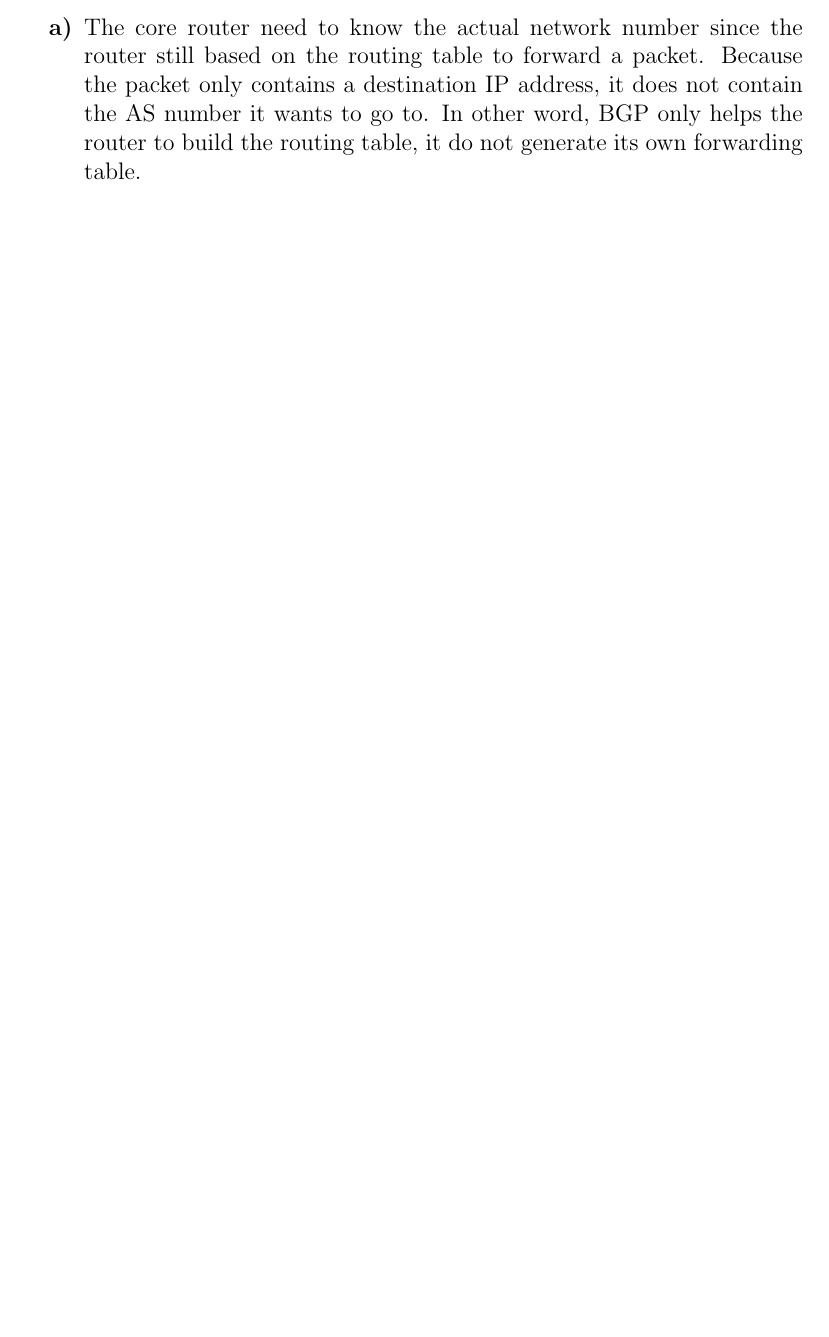
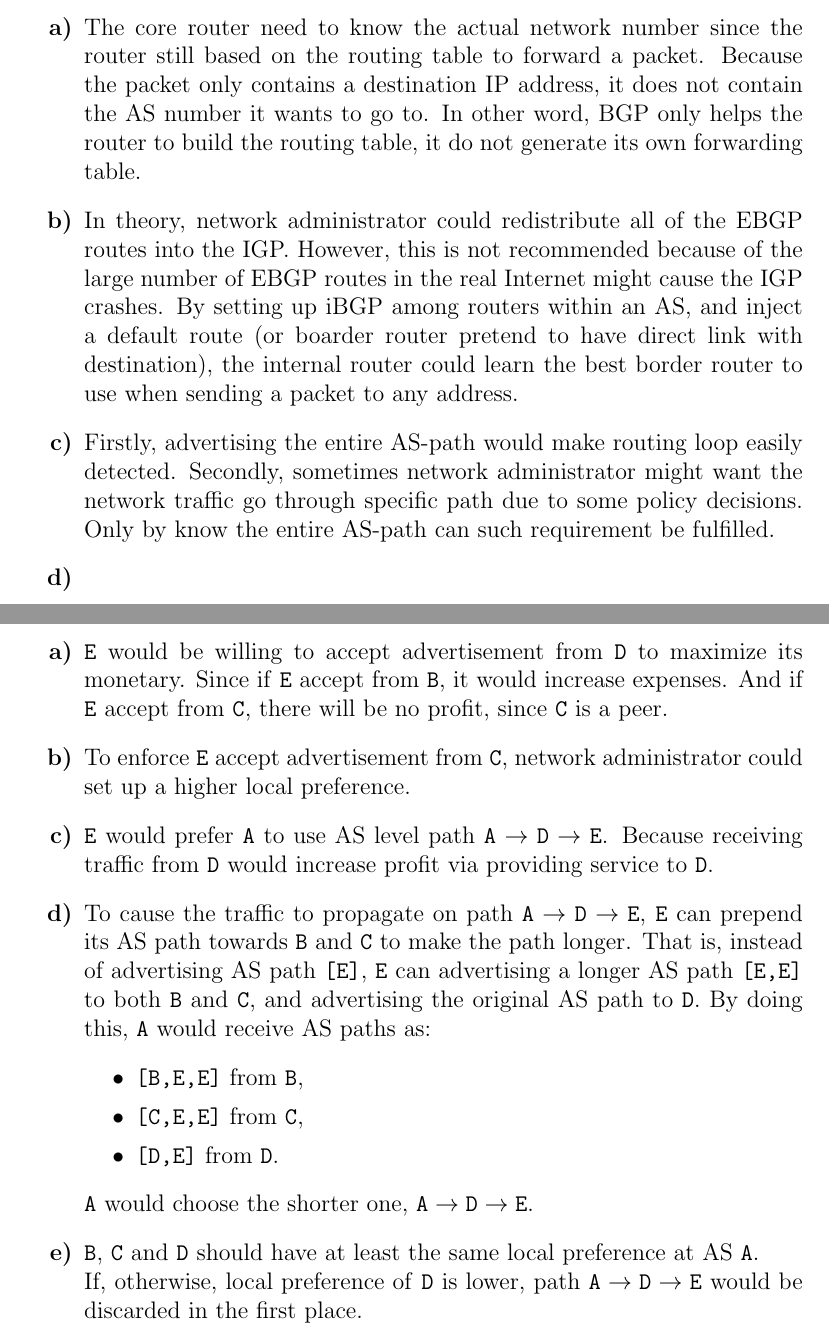
Before and after one commit to aditya8138/UTD, a LaTeX problem sheet (CS6390/homeworks/1/hw1ans.tex, which reads CS6390/homeworks/1/hw.sty): part of page 4 of 4 before the commit and two parts of pages 4 and 5 of 8 after it, the two joined at a grey line, cut so that both start at the same text, the shorter picture padded with empty space. Compiled offline with pdfLaTeX.

Commit message:
Updated homework.

```diff
--- a/CS6390/homeworks/1/hw.sty
+++ b/CS6390/homeworks/1/hw.sty
@@ -20,6 +20,7 @@
 %This package introduces the \includegraphics command, which is needed
 %for inserting figures.
 \RequirePackage{graphicx}
+\graphicspath{{figure/}}
 
 \RequirePackage{caption}
 \captionsetup[table]{skip=5pt}
--- a/CS6390/homeworks/1/hw1ans.tex
+++ b/CS6390/homeworks/1/hw1ans.tex
@@ -62,6 +62,50 @@ domain.
         the AS number it wants to go to. In other word, BGP only helps the
         router to build the routing table, it do not generate its own
         forwarding table.
-    %\item
+    \item In theory, network administrator could redistribute all of the EBGP
+        routes into the IGP. However, this is not recommended because of the
+        large number of EBGP routes in the real Internet might cause the IGP
+        crashes. By setting up iBGP among routers within an AS, and inject a
+        default route (or boarder router pretend to have direct link with
+        destination), the internal router could learn the best border router to
+        use when sending a packet to any address.
+    \item Firstly, advertising the entire AS-path would make routing loop
+        easily detected. Secondly, sometimes network administrator might want
+        the network traffic go through specific path due to some policy
+        decisions. Only by know the entire AS-path can such requirement be
+        fulfilled.
+    \item
 \end{enumerate}
 
+\section{Routing Policies}
+\begin{enumerate}[label=\bfseries\alph*)]
+    \item \texttt{E} would be willing to accept advertisement from \texttt{D}
+        to maximize its monetary. Since if \texttt{E} accept from \texttt{B},
+        it would increase expenses. And if \texttt{E} accept from \texttt{C},
+        there will be no profit, since \texttt{C} is a peer.
+    \item To enforce \texttt{E} accept advertisement from \texttt{C}, network
+        administrator could set up a higher local preference.
+    \item \texttt{E} would prefer \texttt{A} to use AS level path
+        $\mathtt{A}\rightarrow\mathtt{D}\rightarrow\mathtt{E}$. Because
+        receiving traffic from \texttt{D} would increase profit via providing
+        service to \texttt{D}.
+    \item To cause the traffic to propagate on path
+        $\mathtt{A}\rightarrow\mathtt{D}\rightarrow\mathtt{E}$, \texttt{E} can
+        prepend its AS path towards \texttt{B} and \texttt{C} to make the path
+        longer. That is, instead of advertising AS path \texttt{[E]},
+        \texttt{E} can advertising a longer AS path \texttt{[E,E]} to both
+        \texttt{B} and \texttt{C}, and advertising the original AS path to
+        \texttt{D}. By doing this, \texttt{A} would receive AS paths as:
+        \begin{itemize}
+            \item \texttt{[B,E,E]} from \texttt{B},
+            \item \texttt{[C,E,E]} from \texttt{C},
+            \item \texttt{[D,E]} from \texttt{D}.
+        \end{itemize}
+        \texttt{A} would choose the shorter one,
+        $\mathtt{A}\rightarrow\mathtt{D}\rightarrow\mathtt{E}$.
+    \item \texttt{B}, \texttt{C} and \texttt{D} should have at least the same
+        local preference at AS \texttt{A}.\\ If, otherwise, local preference of
+        \texttt{D} is lower, path
+        $\mathtt{A}\rightarrow\mathtt{D}\rightarrow\mathtt{E}$
+        would be discarded in the first place.
+\end{enumerate}
```
Also changed, not shown: CS6390/homeworks/1/figure/51.pdf (added), CS6390/homeworks/1/figure/52.pdf (added), CS6390/homeworks/1/figure/531.pdf (added), CS6390/homeworks/1/figure/532.pdf (added), CS6390/homeworks/1/hw1ans.pdf, CS6390/homeworks/1/hw1ans.tex (45 more changed lines), 2 other files.
